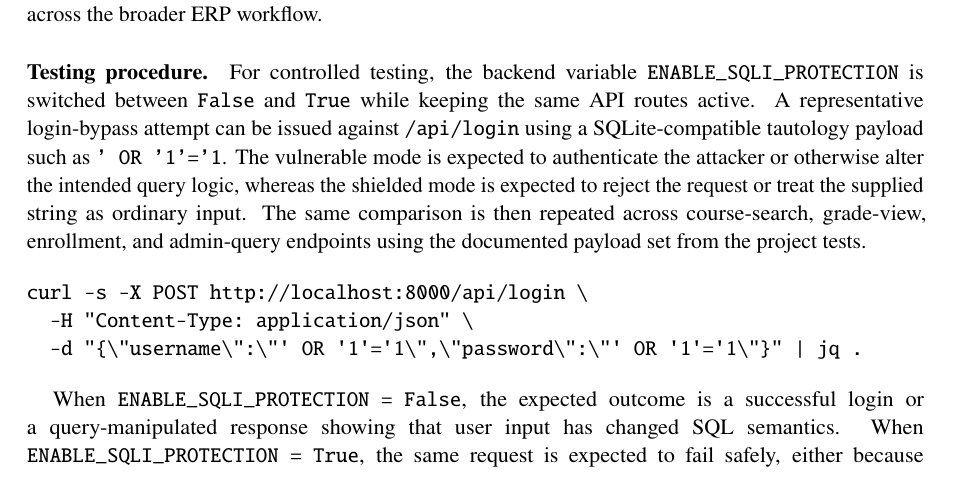
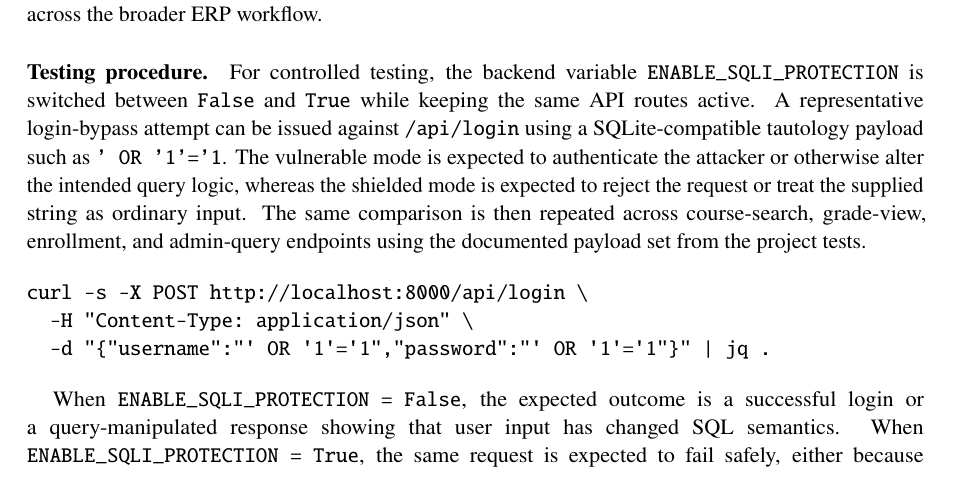
Before and after one commit to krishna-prabu-kgpian/DBSHIELD, a LaTeX document (REPORT.tex): part of page 4 of 10, cut so that both start at the same text. Compiled offline with pdfLaTeX.

Commit message:
minor formatting fix in report.tex

```diff
--- a/REPORT.tex
+++ b/REPORT.tex
@@ -211,7 +211,7 @@ For controlled testing, the backend variable \texttt{ENABLE\_SQLI\_PROTECTION} i
 \begin{verbatim}
 curl -s -X POST http://localhost:8000/api/login \
   -H "Content-Type: application/json" \
-  -d "{\"username\":\"' OR '1'='1\",\"password\":\"' OR '1'='1\"}" | jq .
+  -d "{"username":"' OR '1'='1","password":"' OR '1'='1"}" | jq .
 \end{verbatim}
 
 When \texttt{ENABLE\_SQLI\_PROTECTION = False}, the expected outcome is a successful login or a query-manipulated response showing that user input has changed SQL semantics. When \texttt{ENABLE\_SQLI\_PROTECTION = True}, the same request is expected to fail safely, either because the payload is detected as malicious or because parameterized handling preserves the intended query structure.
```
